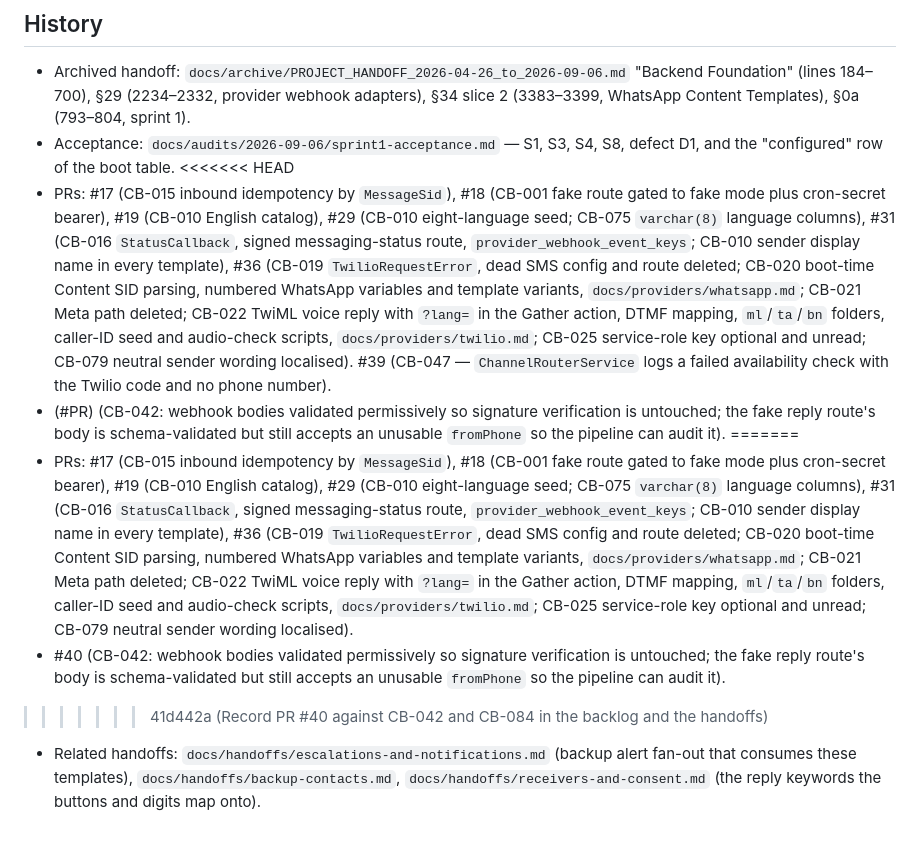
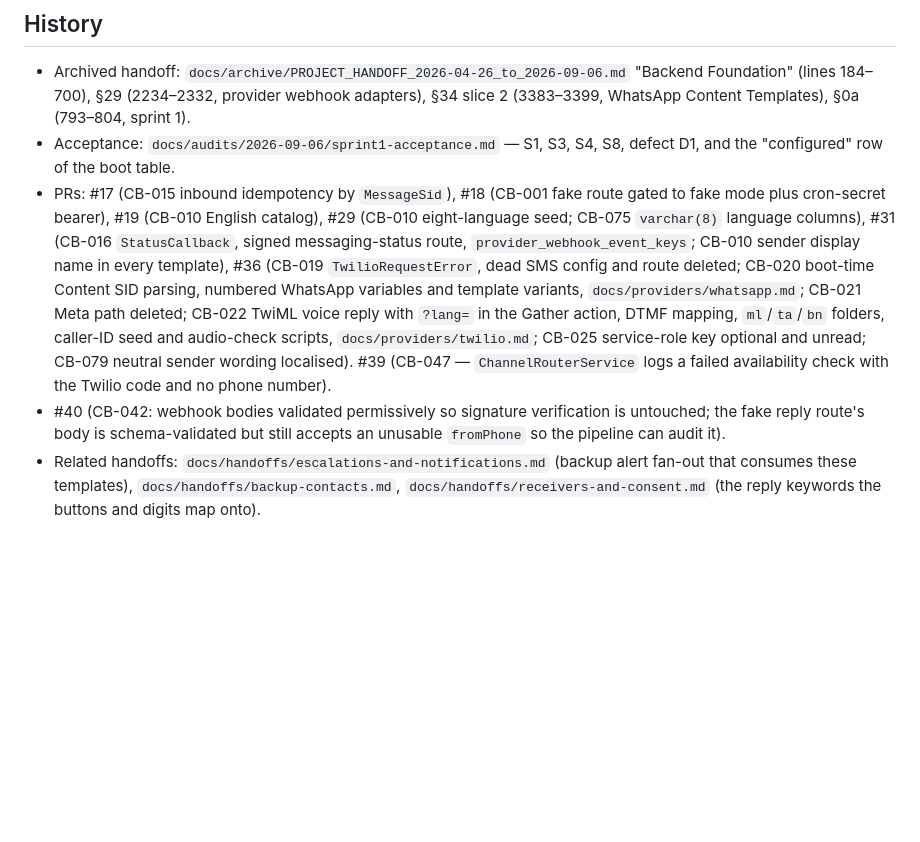
Before and after one commit to shahbaz242630/Family-Checkin, a Markdown page: docs/handoffs/channels-and-providers.md, the part around the change. Rendered like a GitHub page; blank space fills up the shorter version.

```diff
--- a/docs/handoffs/channels-and-providers.md
+++ b/docs/handoffs/channels-and-providers.md
@@ -114,11 +114,6 @@ Languages: `channel_templates` holds every key above for `en`, `ar`, `es`, `hi`,
 
 - Archived handoff: `docs/archive/PROJECT_HANDOFF_2026-04-26_to_2026-09-06.md` "Backend Foundation" (lines 184–700), §29 (2234–2332, provider webhook adapters), §34 slice 2 (3383–3399, WhatsApp Content Templates), §0a (793–804, sprint 1).
 - Acceptance: `docs/audits/2026-09-06/sprint1-acceptance.md` — S1, S3, S4, S8, defect D1, and the "configured" row of the boot table.
-<<<<<<< HEAD
 - PRs: #17 (CB-015 inbound idempotency by `MessageSid`), #18 (CB-001 fake route gated to fake mode plus cron-secret bearer), #19 (CB-010 English catalog), #29 (CB-010 eight-language seed; CB-075 `varchar(8)` language columns), #31 (CB-016 `StatusCallback`, signed messaging-status route, `provider_webhook_event_keys`; CB-010 sender display name in every template), #36 (CB-019 `TwilioRequestError`, dead SMS config and route deleted; CB-020 boot-time Content SID parsing, numbered WhatsApp variables and template variants, `docs/providers/whatsapp.md`; CB-021 Meta path deleted; CB-022 TwiML voice reply with `?lang=` in the Gather action, DTMF mapping, `ml`/`ta`/`bn` folders, caller-ID seed and audio-check scripts, `docs/providers/twilio.md`; CB-025 service-role key optional and unread; CB-079 neutral sender wording localised). #39 (CB-047 — `ChannelRouterService` logs a failed availability check with the Twilio code and no phone number).
-- (#PR) (CB-042: webhook bodies validated permissively so signature verification is untouched; the fake reply route's body is schema-validated but still accepts an unusable `fromPhone` so the pipeline can audit it).
-=======
-- PRs: #17 (CB-015 inbound idempotency by `MessageSid`), #18 (CB-001 fake route gated to fake mode plus cron-secret bearer), #19 (CB-010 English catalog), #29 (CB-010 eight-language seed; CB-075 `varchar(8)` language columns), #31 (CB-016 `StatusCallback`, signed messaging-status route, `provider_webhook_event_keys`; CB-010 sender display name in every template), #36 (CB-019 `TwilioRequestError`, dead SMS config and route deleted; CB-020 boot-time Content SID parsing, numbered WhatsApp variables and template variants, `docs/providers/whatsapp.md`; CB-021 Meta path deleted; CB-022 TwiML voice reply with `?lang=` in the Gather action, DTMF mapping, `ml`/`ta`/`bn` folders, caller-ID seed and audio-check scripts, `docs/providers/twilio.md`; CB-025 service-role key optional and unread; CB-079 neutral sender wording localised).
 - #40 (CB-042: webhook bodies validated permissively so signature verification is untouched; the fake reply route's body is schema-validated but still accepts an unusable `fromPhone` so the pipeline can audit it).
->>>>>>> 41d442a (Record PR #40 against CB-042 and CB-084 in the backlog and the handoffs)
 - Related handoffs: `docs/handoffs/escalations-and-notifications.md` (backup alert fan-out that consumes these templates), `docs/handoffs/backup-contacts.md`, `docs/handoffs/receivers-and-consent.md` (the reply keywords the buttons and digits map onto).
```
Also changed, not shown: docs/handoffs/escalations-and-notifications.md (+0 -5 lines).
